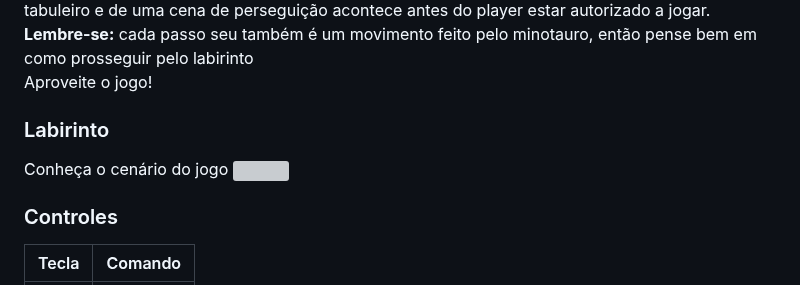
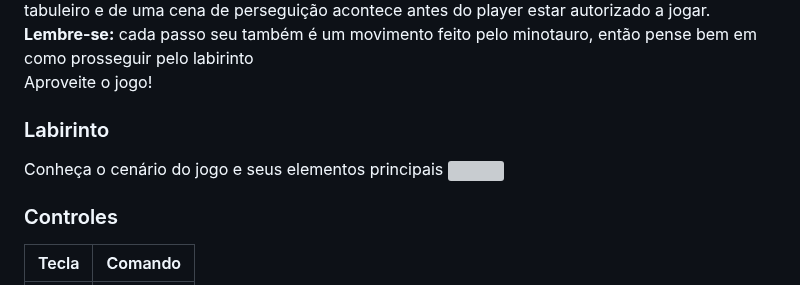
Before and after one commit to Di3go07/desenvolve-python-intermediario, a Markdown page: MODULO 1/Creta/README.md, the part around the change. Drawn GitHub-style; grey boxes are pictures that could not be loaded.

```diff
--- a/MODULO 1/Creta/README.md
+++ b/MODULO 1/Creta/README.md
@@ -28,7 +28,7 @@ Para fugir do labirinto, o player precisa obter quatro itens **(o)** espalhados
 Aproveite o jogo!
 
 <h3> Labirinto </h3>
-Conheça o cenário do jogo
+Conheça o cenário do jogo e seus elementos principais
 <img  src="./docs/imagem_labirinto.png">
 
 
```
